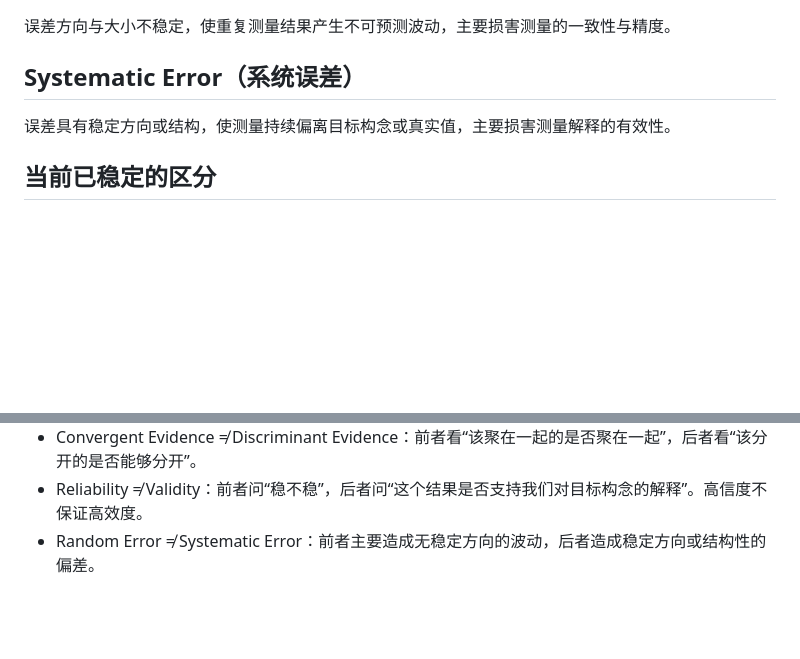
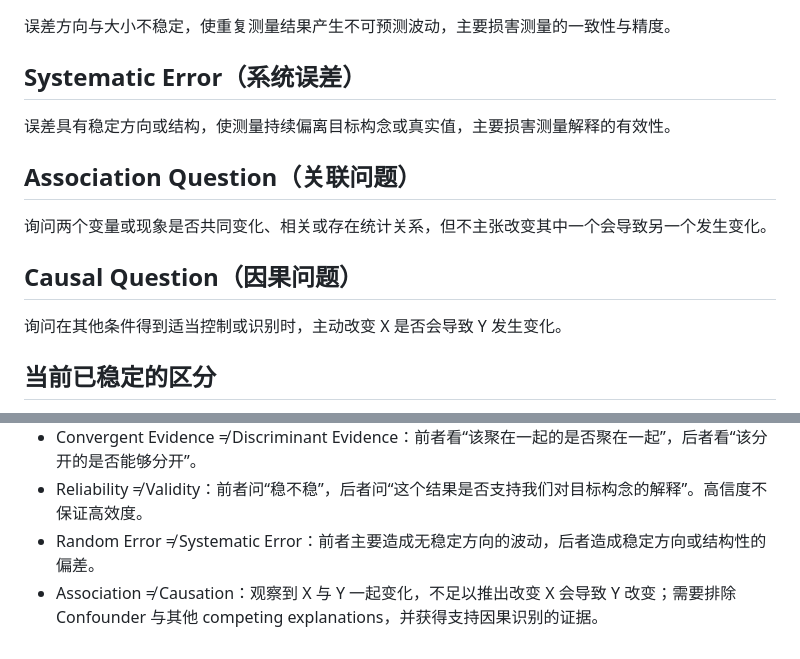
Before and after one commit to Likenoai/knowledge-lab, a Markdown page: learning/question-framing/GLOSSARY.md, 2 parts joined by grey strips. Rendered like a GitHub page; blank space fills up the shorter version.

Commit message:
Add association and causal question concepts

```diff
--- a/learning/question-framing/GLOSSARY.md
+++ b/learning/question-framing/GLOSSARY.md
@@ -71,6 +71,12 @@
 ## Systematic Error（系统误差）
 误差具有稳定方向或结构，使测量持续偏离目标构念或真实值，主要损害测量解释的有效性。
 
+## Association Question（关联问题）
+询问两个变量或现象是否共同变化、相关或存在统计关系，但不主张改变其中一个会导致另一个发生变化。
+
+## Causal Question（因果问题）
+询问在其他条件得到适当控制或识别时，主动改变 X 是否会导致 Y 发生变化。
+
 ## 当前已稳定的区分
 - Topic ≠ Question：主题只是研究区域，未必有明确未知。
 - Problem ≠ Question：Problem 描述现实中的麻烦；Question 是针对这个麻烦提出的询问。
@@ -83,3 +89,4 @@
 - Convergent Evidence ≠ Discriminant Evidence：前者看“该聚在一起的是否聚在一起”，后者看“该分开的是否能够分开”。
 - Reliability ≠ Validity：前者问“稳不稳”，后者问“这个结果是否支持我们对目标构念的解释”。高信度不保证高效度。
 - Random Error ≠ Systematic Error：前者主要造成无稳定方向的波动，后者造成稳定方向或结构性的偏差。
+- Association ≠ Causation：观察到 X 与 Y 一起变化，不足以推出改变 X 会导致 Y 改变；需要排除 Confounder 与其他 competing explanations，并获得支持因果识别的证据。
```
